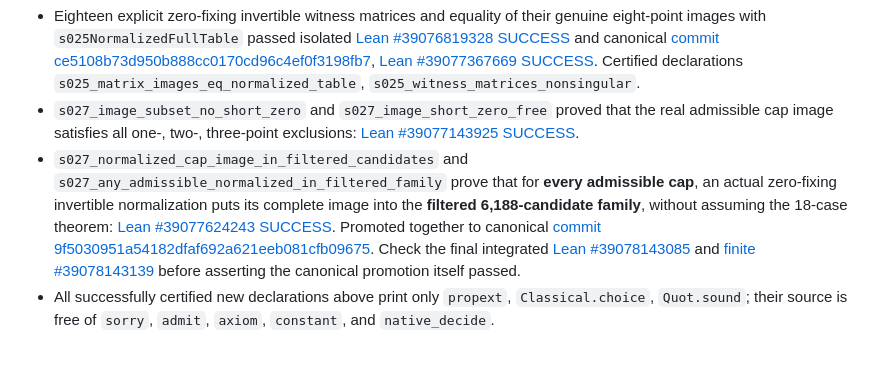
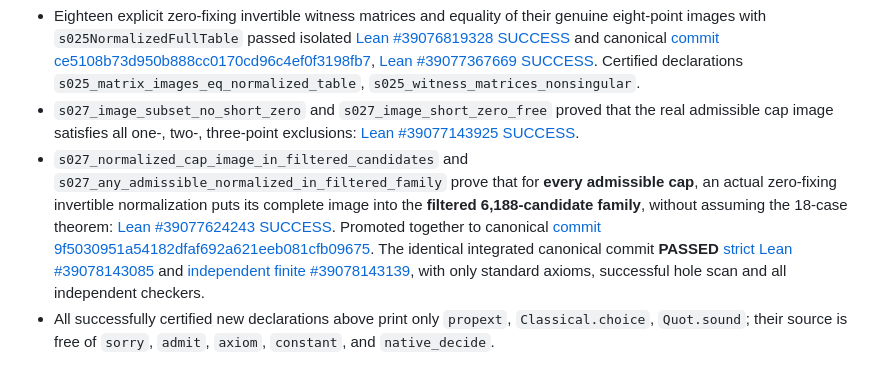
Before and after one commit to jfairfaxball-348/Pan-Disciplinary-Invariance-Conjecture, a Markdown page: research/NEXT_SESSION_PROMPT.md, the part around the change. GitHub-like rendering.

Commit message:
Finalize S027 handoff with canonical exact-SHA strict all-bridge PASS

```diff
--- a/research/NEXT_SESSION_PROMPT.md
+++ b/research/NEXT_SESSION_PROMPT.md
@@ -9,7 +9,7 @@ Read `sessions/S026_POST_CLOSEOUT_VERIFICATION_RECOVERY.md` and do not redo the
 - Genuine admissible-cap independent anchors, determinant GL basis map, forward/inverse action, and injective normalization of the **actual cap** are strictly certified on canonical [commit d13efd7d142071716f008e3b39051186d51db2e4](https://github.com/jfairfaxball-348/Pan-Disciplinary-Invariance-Conjecture/commit/d13efd7d142071716f008e3b39051186d51db2e4), [Lean #39062459463 SUCCESS](https://github.com/jfairfaxball-348/Pan-Disciplinary-Invariance-Conjecture/actions/runs/39062459463), finite #39062459465 SUCCESS.
 - Eighteen explicit zero-fixing invertible witness matrices and equality of their genuine eight-point images with `s025NormalizedFullTable` passed isolated [Lean #39076819328 SUCCESS](https://github.com/jfairfaxball-348/Pan-Disciplinary-Invariance-Conjecture/actions/runs/39076819328) and canonical [commit ce5108b73d950b888cc0170cd96c4ef0f3198fb7](https://github.com/jfairfaxball-348/Pan-Disciplinary-Invariance-Conjecture/commit/ce5108b73d950b888cc0170cd96c4ef0f3198fb7), [Lean #39077367669 SUCCESS](https://github.com/jfairfaxball-348/Pan-Disciplinary-Invariance-Conjecture/actions/runs/39077367669). Certified declarations `s025_matrix_images_eq_normalized_table`, `s025_witness_matrices_nonsingular`.
 - `s027_image_subset_no_short_zero` and `s027_image_short_zero_free` proved that the real admissible cap image satisfies all one-, two-, three-point exclusions: [Lean #39077143925 SUCCESS](https://github.com/jfairfaxball-348/Pan-Disciplinary-Invariance-Conjecture/actions/runs/39077143925).
-- `s027_normalized_cap_image_in_filtered_candidates` and `s027_any_admissible_normalized_in_filtered_family` prove that for **every admissible cap**, an actual zero-fixing invertible normalization puts its complete image into the **filtered 6,188-candidate family**, without assuming the 18-case theorem: [Lean #39077624243 SUCCESS](https://github.com/jfairfaxball-348/Pan-Disciplinary-Invariance-Conjecture/actions/runs/39077624243). Promoted together to canonical [commit 9f5030951a54182dfaf692a621eeb081cfb09675](https://github.com/jfairfaxball-348/Pan-Disciplinary-Invariance-Conjecture/commit/9f5030951a54182dfaf692a621eeb081cfb09675). Check the final integrated [Lean #39078143085](https://github.com/jfairfaxball-348/Pan-Disciplinary-Invariance-Conjecture/actions/runs/39078143085) and [finite #39078143139](https://github.com/jfairfaxball-348/Pan-Disciplinary-Invariance-Conjecture/actions/runs/39078143139) before asserting the canonical promotion itself passed.
+- `s027_normalized_cap_image_in_filtered_candidates` and `s027_any_admissible_normalized_in_filtered_family` prove that for **every admissible cap**, an actual zero-fixing invertible normalization puts its complete image into the **filtered 6,188-candidate family**, without assuming the 18-case theorem: [Lean #39077624243 SUCCESS](https://github.com/jfairfaxball-348/Pan-Disciplinary-Invariance-Conjecture/actions/runs/39077624243). Promoted together to canonical [commit 9f5030951a54182dfaf692a621eeb081cfb09675](https://github.com/jfairfaxball-348/Pan-Disciplinary-Invariance-Conjecture/commit/9f5030951a54182dfaf692a621eeb081cfb09675). The identical integrated canonical commit **PASSED** [strict Lean #39078143085](https://github.com/jfairfaxball-348/Pan-Disciplinary-Invariance-Conjecture/actions/runs/39078143085) and [independent finite #39078143139](https://github.com/jfairfaxball-348/Pan-Disciplinary-Invariance-Conjecture/actions/runs/39078143139), with only standard axioms, successful hole scan and all independent checkers.
 - All successfully certified new declarations above print only `propext`, `Classical.choice`, `Quot.sound`; their source is free of `sorry`, `admit`, `axiom`, `constant`, and `native_decide`.
 
 **DO NOT misreport this partial success as the unconditional theorem.** The monolithic computational `s025_normalized_tail_classification` does not have a successful strict Lean certificate: [failed #39060204539](https://github.com/jfairfaxball-348/Pan-Disciplinary-Invariance-Conjecture/actions/runs/39060204539) completed `lake build` but then terminated with runner exit 143 on full `S024.lean`. Earlier failed variants had `Finset.all` type errors and noncomputable `Finset.toList`. Independent finite verifiers count **6,188** candidates, exactly **18** admissible normalized cases, **702** total cap images, **11,232** elements of GL(3,3), and **16** maps per image. This is FINITE_CHECKED corroboration, NOT a Lean proof of exhaustiveness.
```
